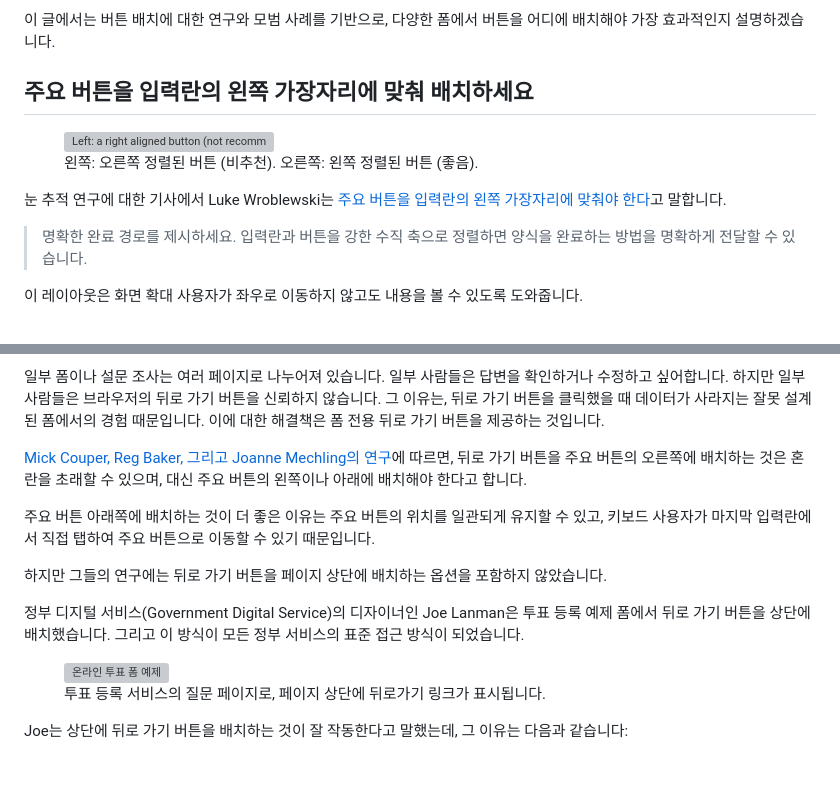
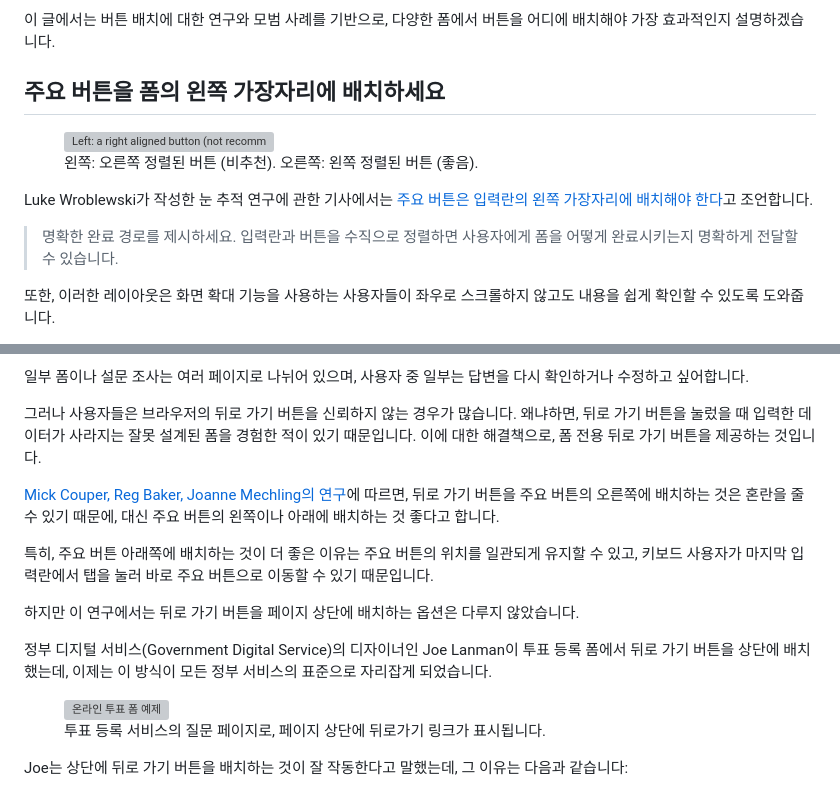
Before and after one commit to Heunsig/tech-in-korean, a Markdown page: src/posts/where-to-put-buttons-on-forms.md, 2 parts joined by grey strips. Rendered like a GitHub page; blank space fills up the shorter version; grey boxes are pictures that could not be loaded.

Commit message:
feat: enhance the content of where-to-put-buttons...

```diff
--- a/src/posts/where-to-put-buttons-on-forms.md
+++ b/src/posts/where-to-put-buttons-on-forms.md
@@ -15,18 +15,17 @@ originTitle: "Where to put buttons on forms"
 
 이 글에서는 버튼 배치에 대한 연구와 모범 사례를 기반으로, 다양한 폼에서 버튼을 어디에 배치해야 가장 효과적인지 설명하겠습니다.
 
-## 주요 버튼을 입력란의 왼쪽 가장자리에 맞춰 배치하세요
+## 주요 버튼을 폼의 왼쪽 가장자리에 배치하세요
 
 <figure>
 <img src="/assets/images/where-to-put-buttons-on-forms/alignment.png" alt="Left: a right aligned button (not recommended). Right: a left aligned button (good)." />
 <figcaption>왼쪽: 오른쪽 정렬된 버튼 (비추천). 오른쪽: 왼쪽 정렬된 버튼 (좋음).</figcaption>
 </figure>
 
+Luke Wroblewski가 작성한 눈 추적 연구에 관한 기사에서는 [주요 버튼은 입력란의 왼쪽 가장자리에 배치해야 한다](https://www.lukew.com/ff/entry.asp?571)고 조언합니다.
 
-눈 추적 연구에 대한 기사에서 Luke Wroblewski는 [주요 버튼을 입력란의 왼쪽 가장자리에 맞춰야 한다](https://www.lukew.com/ff/entry.asp?571)고 말합니다.
+> 명확한 완료 경로를 제시하세요. 입력란과 버튼을 수직으로 정렬하면 사용자에게 폼을 어떻게 완료시키는지 명확하게 전달할 수 있습니다.
 
-> 명확한 완료 경로를 제시하세요. 입력란과 버튼을 강한 수직 축으로 정렬하면 양식을 완료하는 방법을 명확하게 전달할 수 있습니다.
-
-이 레이아웃은 화면 확대 사용자가 좌우로 이동하지 않고도 내용을 볼 수 있도록 도와줍니다.
+또한, 이러한 레이아웃은 화면 확대 기능을 사용하는 사용자들이 좌우로 스크롤하지 않고도 내용을 쉽게 확인할 수 있도록 도와줍니다.
 
 <figure>
@@ -41,17 +41,18 @@ originTitle: "Where to put buttons on forms"
 <figcaption>왼쪽: 뒤로 가기 버튼이 주요 버튼 옆에 있는 경우 (추천하지 않음). 오른쪽: 뒤로 가기 버튼이 양식 위에 있는 경우 (좋음).</figcaption>
 </figure>
 
-일부 폼이나 설문 조사는 여러 페이지로 나누어져 있습니다. 일부 사람들은 답변을 확인하거나 수정하고 싶어합니다.
-하지만 일부 사람들은 브라우저의 뒤로 가기 버튼을 신뢰하지 않습니다. 그 이유는, 뒤로 가기 버튼을 클릭했을 때 데이터가 사라지는 잘못 설계된 폼에서의 경험 때문입니다.
-이에 대한 해결책은 폼 전용 뒤로 가기 버튼을 제공하는 것입니다.
+일부 폼이나 설문 조사는 여러 페이지로 나뉘어 있으며, 사용자 중 일부는 답변을 다시 확인하거나 수정하고 싶어합니다.
 
-[Mick Couper, Reg Baker, 그리고 Joanne Mechling의 연구](https://surveypractice.wordpress.com/2011/02/14/navigation-buttons/)에 따르면, 뒤로 가기 버튼을 주요 버튼의 오른쪽에 배치하는 것은 혼란을 초래할 수 있으며, 대신 주요 버튼의 왼쪽이나 아래에 배치해야 한다고 합니다.
 
-주요 버튼 아래쪽에 배치하는 것이 더 좋은 이유는 주요 버튼의 위치를 일관되게 유지할 수 있고, 키보드 사용자가 마지막 입력란에서 직접 탭하여 주요 버튼으로 이동할 수 있기 때문입니다.
+그러나 사용자들은 브라우저의 뒤로 가기 버튼을 신뢰하지 않는 경우가 많습니다. 왜냐하면, 뒤로 가기 버튼을 눌렀을 때 입력한 데이터가 사라지는 잘못 설계된 폼을 경험한 적이 있기 때문입니다.
+이에 대한 해결책으로, 폼 전용 뒤로 가기 버튼을 제공하는 것입니다.
 
-하지만 그들의 연구에는 뒤로 가기 버튼을 페이지 상단에 배치하는 옵션을 포함하지 않았습니다.
+[Mick Couper, Reg Baker, Joanne Mechling의 연구](https://surveypractice.wordpress.com/2011/02/14/navigation-buttons/)에 따르면, 뒤로 가기 버튼을 주요 버튼의 오른쪽에 배치하는 것은 혼란을 줄 수 있기 때문에, 대신 주요 버튼의 왼쪽이나 아래에 배치하는 것 좋다고 합니다.
 
-정부 디지털 서비스(Government Digital Service)의 디자이너인 Joe Lanman은 투표 등록 예제 폼에서 뒤로 가기 버튼을 상단에 배치했습니다.
-그리고 이 방식이 모든 정부 서비스의 표준 접근 방식이 되었습니다.
+특히, 주요 버튼 아래쪽에 배치하는 것이 더 좋은 이유는 주요 버튼의 위치를 일관되게 유지할 수 있고, 키보드 사용자가 마지막 입력란에서 탭을 눌러 바로 주요 버튼으로 이동할 수 있기 때문입니다.
+
+하지만 이 연구에서는 뒤로 가기 버튼을 페이지 상단에 배치하는 옵션은 다루지 않았습니다.
+
+정부 디지털 서비스(Government Digital Service)의 디자이너인 Joe Lanman이 투표 등록 폼에서 뒤로 가기 버튼을 상단에 배치했는데, 이제는 이 방식이 모든 정부 서비스의 표준으로 자리잡게 되었습니다.
 
 <figure>
```
Also changed, not shown: other parts of src/posts/where-to-put-buttons-on-forms.md (+4 -3 lines).
